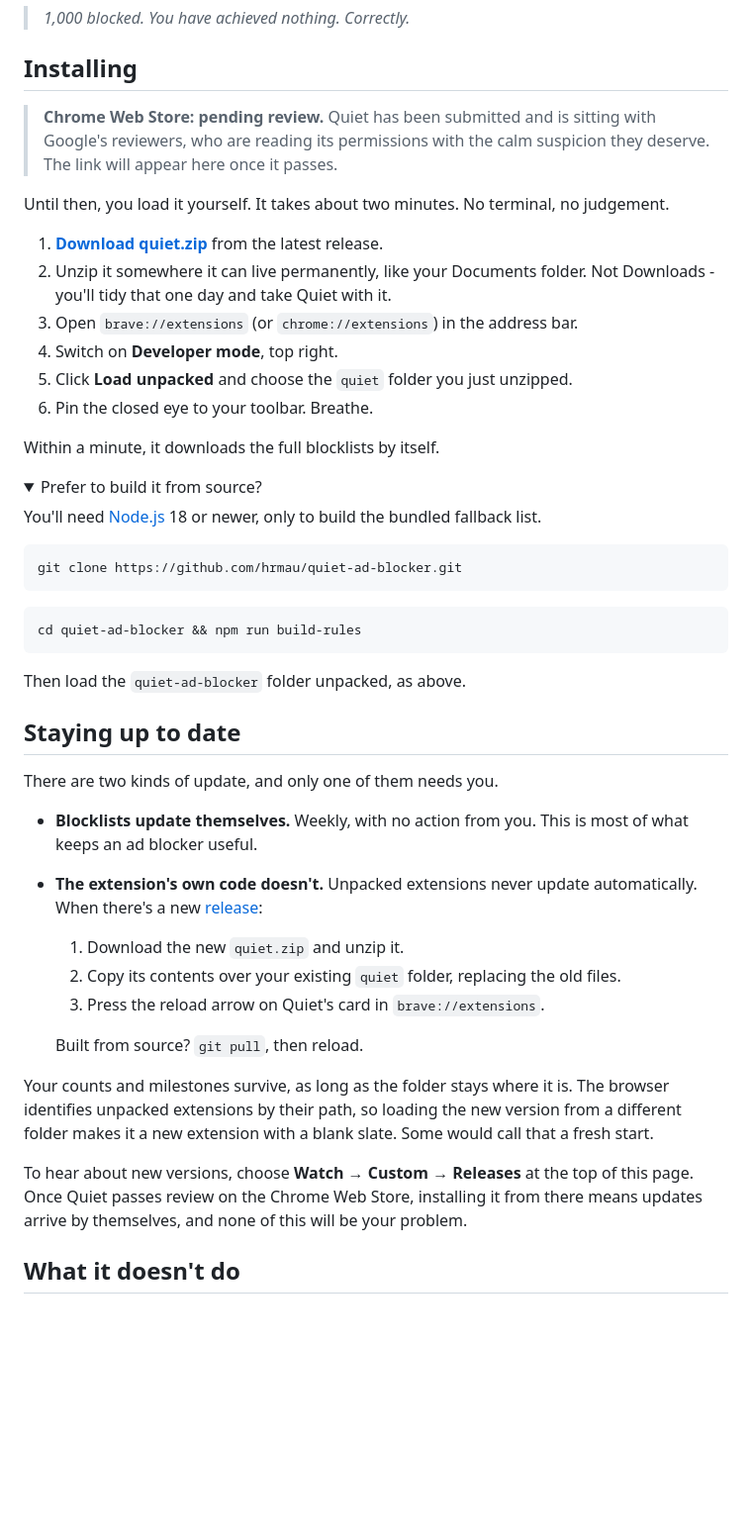
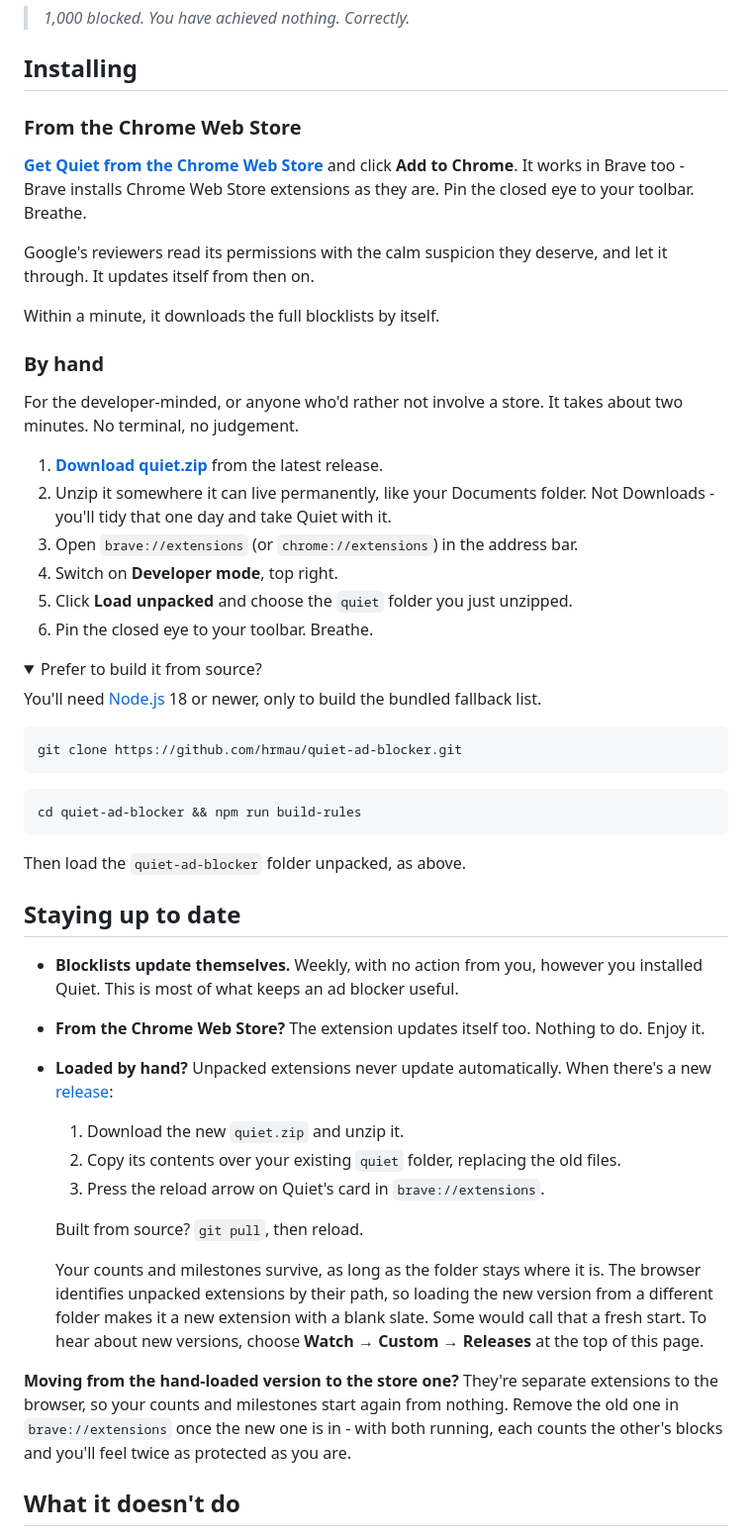
Before and after one commit to hrmau/quiet-ad-blocker, a Markdown page: README.md, the part around one of its changes. Shown at 99% size. GitHub-like rendering; folded sections open; blank space fills up the shorter version.

Commit message:
README: Quiet is on the Chrome Web Store
Store install first, hand-loading second; update notes per install
route; moving from unpacked to the store version.

Co-Authored-By: Claude Opus 5.5 <noreply@anthropic.com>

```diff
--- a/README.md
+++ b/README.md
@@ -43,9 +45,17 @@ If it works for you too, lovely. If you'd rather have your own, that's rather th
 
 ## Installing
 
-> **Chrome Web Store: pending review.** Quiet has been submitted and is sitting with Google's reviewers, who are reading its permissions with the calm suspicion they deserve. The link will appear here once it passes.
+### From the Chrome Web Store
 
-Until then, you load it yourself. It takes about two minutes. No terminal, no judgement.
+**[Get Quiet from the Chrome Web Store](https://chromewebstore.google.com/detail/quiet/ophfnceodljnodmncbjdechhmokandmk)** and click **Add to Chrome**. It works in Brave too - Brave installs Chrome Web Store extensions as they are. Pin the closed eye to your toolbar. Breathe.
+
+Google's reviewers read its permissions with the calm suspicion they deserve, and let it through. It updates itself from then on.
+
+Within a minute, it downloads the full blocklists by itself.
+
+### By hand
+
+For the developer-minded, or anyone who'd rather not involve a store. It takes about two minutes. No terminal, no judgement.
 
 1. **[Download quiet.zip](https://github.com/hrmau/quiet-ad-blocker/releases/latest/download/quiet.zip)** from the latest release.
 2. Unzip it somewhere it can live permanently, like your Documents folder. Not Downloads - you'll tidy that one day and take Quiet with it.
@@ -53,8 +63,6 @@ Until then, you load it yourself. It takes about two minutes. No terminal, no ju
 4. Switch on **Developer mode**, top right.
 5. Click **Load unpacked** and choose the `quiet` folder you just unzipped.
 6. Pin the closed eye to your toolbar. Breathe.
-
-Within a minute, it downloads the full blocklists by itself.
 
 <details>
 <summary>Prefer to build it from source?</summary>
@@ -75,19 +83,18 @@ Then load the `quiet-ad-blocker` folder unpacked, as above.
 
 ## Staying up to date
 
-There are two kinds of update, and only one of them needs you.
-
-- **Blocklists update themselves.** Weekly, with no action from you. This is most of what keeps an ad blocker useful.
-- **The extension's own code doesn't.** Unpacked extensions never update automatically. When there's a new [release](https://github.com/hrmau/quiet-ad-blocker/releases):
+- **Blocklists update themselves.** Weekly, with no action from you, however you installed Quiet. This is most of what keeps an ad blocker useful.
+- **From the Chrome Web Store?** The extension updates itself too. Nothing to do. Enjoy it.
+- **Loaded by hand?** Unpacked extensions never update automatically. When there's a new [release](https://github.com/hrmau/quiet-ad-blocker/releases):
   1. Download the new `quiet.zip` and unzip it.
   2. Copy its contents over your existing `quiet` folder, replacing the old files.
   3. Press the reload arrow on Quiet's card in `brave://extensions`.
 
   Built from source? `git pull`, then reload.
 
-Your counts and milestones survive, as long as the folder stays where it is. The browser identifies unpacked extensions by their path, so loading the new version from a different folder makes it a new extension with a blank slate. Some would call that a fresh start.
+  Your counts and milestones survive, as long as the folder stays where it is. The browser identifies unpacked extensions by their path, so loading the new version from a different folder makes it a new extension with a blank slate. Some would call that a fresh start. To hear about new versions, choose **Watch → Custom → Releases** at the top of this page.
 
-To hear about new versions, choose **Watch → Custom → Releases** at the top of this page. Once Quiet passes review on the Chrome Web Store, installing it from there means updates arrive by themselves, and none of this will be your problem.
+**Moving from the hand-loaded version to the store one?** They're separate extensions to the browser, so your counts and milestones start again from nothing. Remove the old one in `brave://extensions` once the new one is in - with both running, each counts the other's blocks and you'll feel twice as protected as you are.
 
 ## What it doesn't do
 
```
Also changed, not shown: other parts of README.md (+2 -0 lines), CLAUDE.md (+1 -1 lines).
